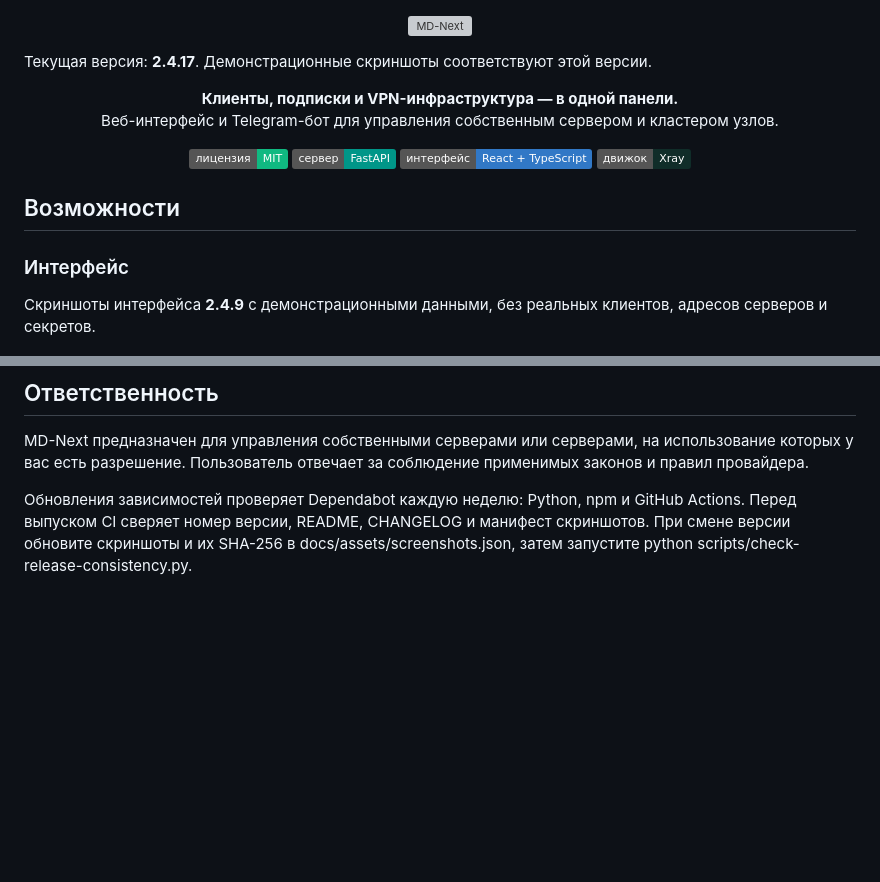
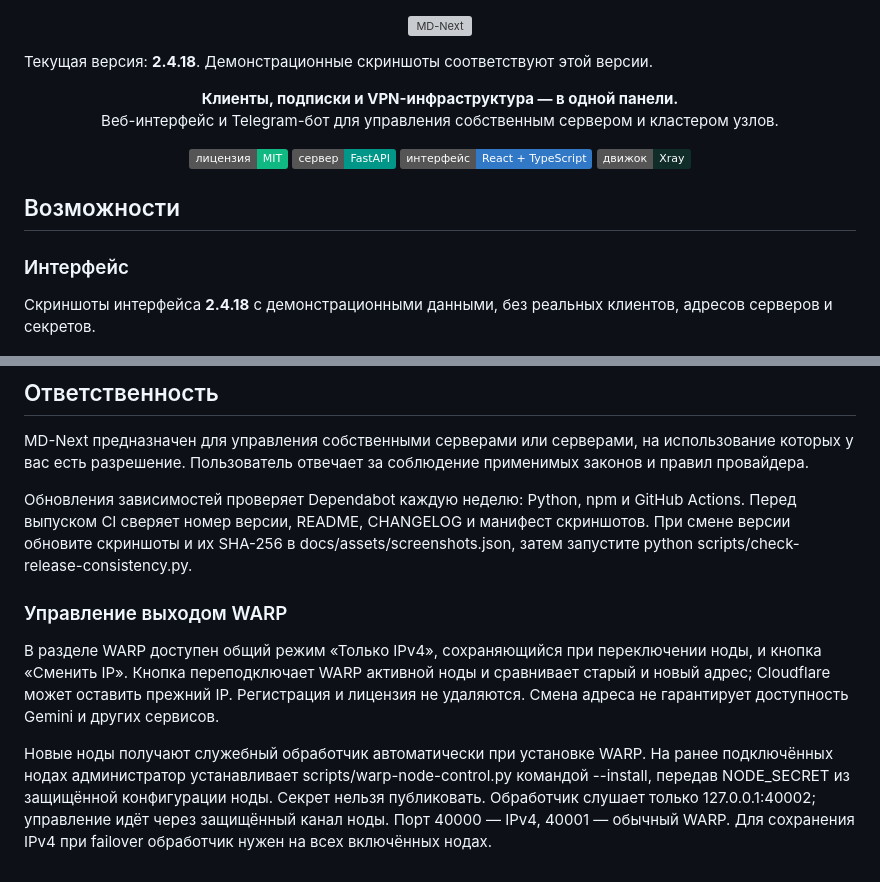
Before and after one commit to tro9n4ik/md-next, a Markdown page: README.md, 2 parts joined by grey strips. Rendered like a GitHub page; badges without logos; blank space fills up the shorter version; grey boxes are pictures that could not be loaded.

Commit message:
Добавить смену IP WARP и общий режим IPv4 на нодах

```diff
--- a/README.md
+++ b/README.md
@@ -2,7 +2,7 @@
   <img src="docs/assets/logo.svg" alt="MD-Next" width="760" />
 </p>
 
-Текущая версия: **2.4.17**. Демонстрационные скриншоты соответствуют этой версии.
+Текущая версия: **2.4.18**. Демонстрационные скриншоты соответствуют этой версии.
 
 <p align="center">
   <strong>Клиенты, подписки и VPN-инфраструктура — в одной панели.</strong><br />
@@ -20,7 +20,7 @@
 
 ### Интерфейс
 
-Скриншоты интерфейса **2.4.9** с демонстрационными данными, без реальных клиентов, адресов серверов и секретов.
+Скриншоты интерфейса **2.4.18** с демонстрационными данными, без реальных клиентов, адресов серверов и секретов.
 
 ![Обзор системы](docs/assets/dashboard-demo.jpg)
 
@@ -147,3 +147,9 @@ Xray и AmneziaWG сохраняют собственные лицензии; с
 MD-Next предназначен для управления собственными серверами или серверами, на использование которых у вас есть разрешение. Пользователь отвечает за соблюдение применимых законов и правил провайдера.
 
 Обновления зависимостей проверяет Dependabot каждую неделю: Python, npm и GitHub Actions. Перед выпуском CI сверяет номер версии, README, CHANGELOG и манифест скриншотов. При смене версии обновите скриншоты и их SHA-256 в docs/assets/screenshots.json, затем запустите python scripts/check-release-consistency.py.
+
+### Управление выходом WARP
+
+В разделе WARP доступен общий режим «Только IPv4», сохраняющийся при переключении ноды, и кнопка «Сменить IP». Кнопка переподключает WARP активной ноды и сравнивает старый и новый адрес; Cloudflare может оставить прежний IP. Регистрация и лицензия не удаляются. Смена адреса не гарантирует доступность Gemini и других сервисов.
+
+Новые ноды получают служебный обработчик автоматически при установке WARP. На ранее подключённых нодах администратор устанавливает scripts/warp-node-control.py командой --install, передав NODE_SECRET из защищённой конфигурации ноды. Секрет нельзя публиковать. Обработчик слушает только 127.0.0.1:40002; управление идёт через защищённый канал ноды. Порт 40000 — IPv4, 40001 — обычный WARP. Для сохранения IPv4 при failover обработчик нужен на всех включённых нодах.
```
Also changed, not shown: CHANGELOG.md (+7 -0 lines), docs/assets/clients-demo.jpg, docs/assets/dashboard-demo.jpg, docs/assets/telegram-demo.jpg, 10 other files.
